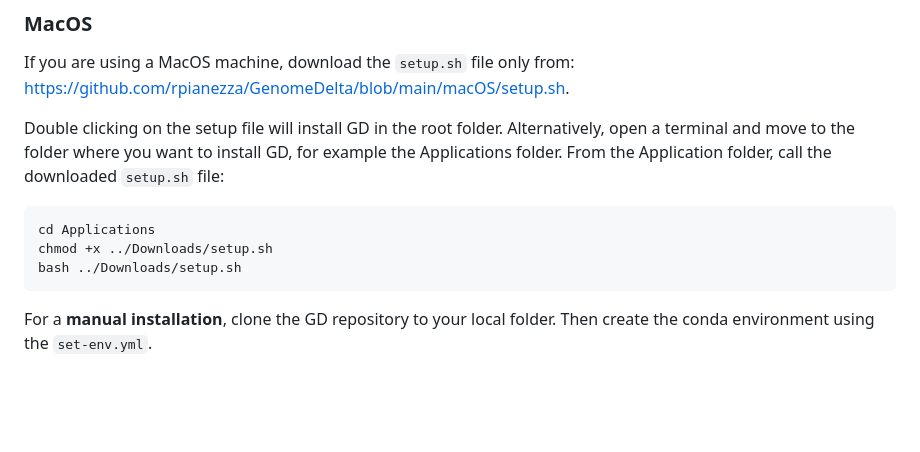
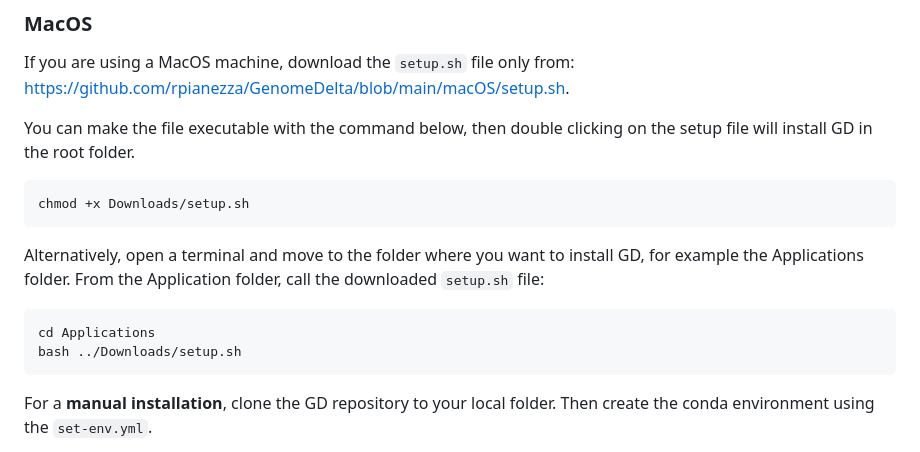
Before and after one commit to rpianezza/GenomeDelta, a Markdown page: README.md, the part around the change. Rendered like a GitHub page; blank space fills up the shorter version.

```diff
--- a/README.md
+++ b/README.md
@@ -23,13 +23,15 @@ If you are using a MacOS machine, download the `setup.sh` file only
 from:
 <https://github.com/rpianezza/GenomeDelta/blob/main/macOS/setup.sh>.
 
-Double clicking on the setup file will install GD in the root folder.
+You can make the file executable with the command below, then double clicking on the setup file will install GD in the root folder.
+
+    chmod +x Downloads/setup.sh
+
 Alternatively, open a terminal and move to the folder where you want to
 install GD, for example the Applications folder. From the Application
 folder, call the downloaded `setup.sh` file:
 
     cd Applications
-    chmod +x ../Downloads/setup.sh
     bash ../Downloads/setup.sh
 
 For a **manual installation**, clone the GD repository to your local
```
